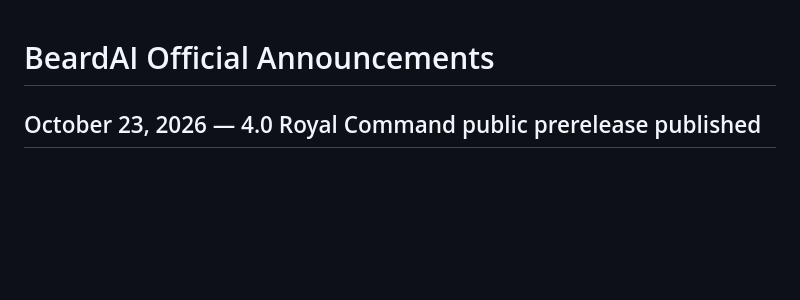
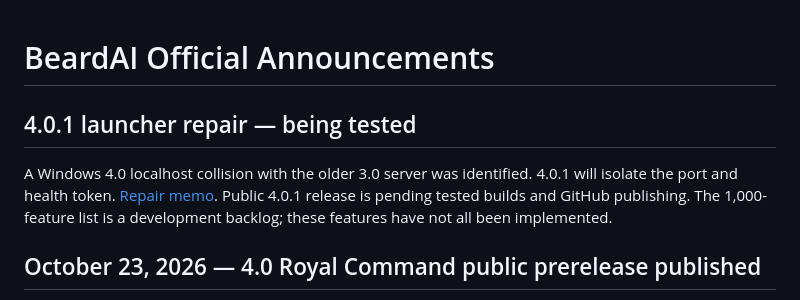
Before and after one commit to AntonioRose-design/BeardAI-Downloads, a Markdown page: ANNOUNCEMENTS.md, the part around the change. Drawn GitHub-style; blank space fills up the shorter version.

Commit message:
Announce 4.0.1 Windows launcher fix and distinguish 1000-feature roadmap from delivered functionality

```diff
--- a/ANNOUNCEMENTS.md
+++ b/ANNOUNCEMENTS.md
@@ -1,4 +1,10 @@
 # BeardAI Official Announcements
+
+## 4.0.1 launcher repair — being tested
+
+A Windows 4.0 localhost collision with the older 3.0 server was identified. 4.0.1 will isolate the port and health token. [Repair memo](RELEASE_NOTES_v4.0.1-royal-command-launcher-fix.md). Public 4.0.1 release is pending tested builds and GitHub publishing. The 1,000-feature list is a development backlog; these features have not all been implemented.
+
+
 
 ## October 23, 2026 — 4.0 Royal Command public prerelease published
 
```
